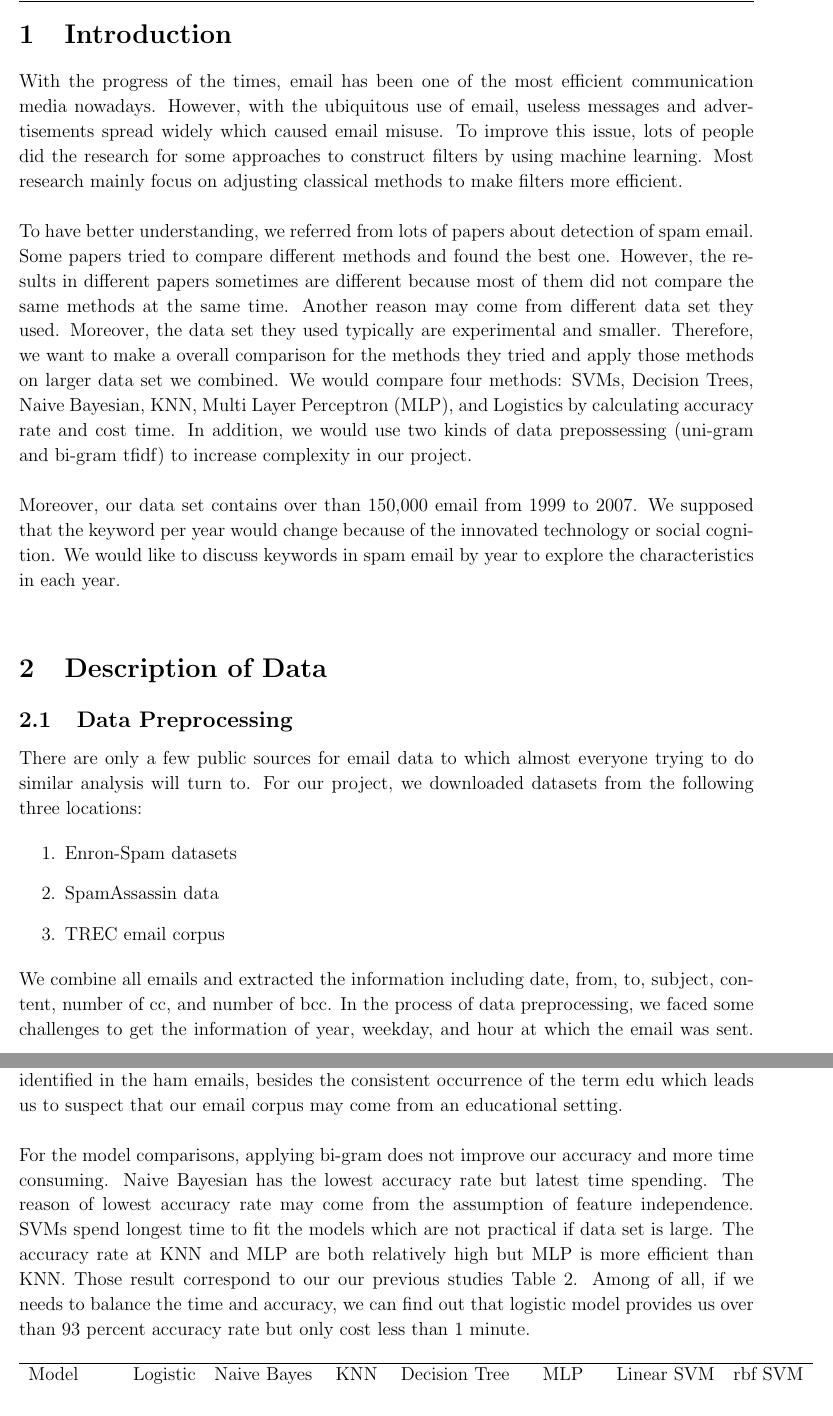
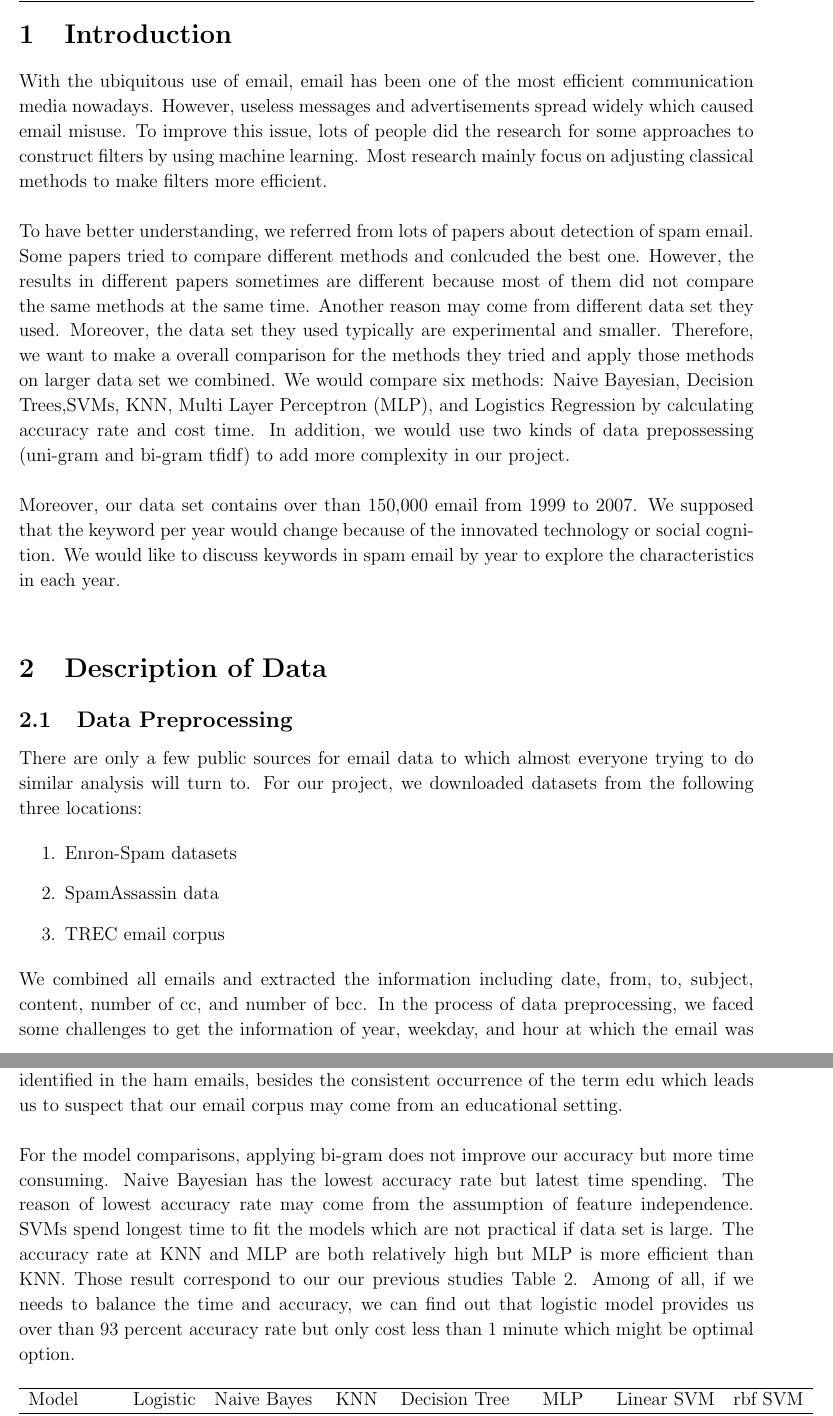
Before and after one commit to aenni0409/208-final-project-kapa, a LaTeX document (report/main.tex, which reads report/TEX_files/Conclusion.tex, report/TEX_files/DataPreprocess.tex, report/TEX_files/intro.tex): two parts of pages 3 and 16 of 17, joined at a grey line, cut so that both start at the same text. Compiled offline with pdfLaTeX.

Commit message:
modified wording

```diff
--- a/report/TEX_files/Conclusion.tex
+++ b/report/TEX_files/Conclusion.tex
@@ -1,6 +1,6 @@
 From our exploratory data analysis with the word clouds and top-10 words by year, we notice that there is a transition year for spam by the focus away from Windows XP and Microsoft toward more business/monetary associated terms. From the word clouds, we can also see that after 2002, we have a greater variety of terms appearing. No obvious pattern can be identified in the ham emails, besides the consistent occurrence of the term edu which leads us to suspect that our email corpus may come from an educational setting.\\
 
-For the model comparisons, applying bi-gram does not improve our accuracy and more time consuming. Naive Bayesian has the lowest accuracy rate but latest time spending. The reason of lowest accuracy rate may come from the assumption of feature independence. SVMs spend longest time to fit the models which are not practical if data set is large. The accuracy rate at KNN and MLP are both relatively high but MLP is more efficient than KNN. Those result correspond to our our previous studies Table \ref{method_summary}. Among of all, if we needs to balance the time and accuracy, we can find out that logistic model provides us over than 93 percent accuracy rate but only cost less than 1 minute.
+For the model comparisons, applying bi-gram does not improve our accuracy but more time consuming. Naive Bayesian has the lowest accuracy rate but latest time spending. The reason of lowest accuracy rate may come from the assumption of feature independence. SVMs spend longest time to fit the models which are not practical if data set is large. The accuracy rate at KNN and MLP are both relatively high but MLP is more efficient than KNN. Those result correspond to our our previous studies Table \ref{method_summary}. Among of all, if we needs to balance the time and accuracy, we can find out that logistic model provides us over than 93 percent accuracy rate but only cost less than 1 minute which might be optimal option.
 
 \begin{table}[H]
 	\centering
--- a/report/TEX_files/DataPreprocess.tex
+++ b/report/TEX_files/DataPreprocess.tex
@@ -8,7 +8,7 @@ There are only a few public sources for email data to which almost everyone tryi
 \item TREC email corpus
 \end{enumerate}
 
-We combine all emails and extracted the information including date, from, to, subject, content, number of cc, and number of bcc. In the process of data preprocessing, we faced some challenges to get the information of year, weekday, and hour at which the email was sent. We tried to use the string methods in python but end up finding regular expression is more powerful to extract the weekday and month. The other challenge of cleaning up the emails come from trying to remove the html and css elements, such that when we tokenize we wouldn't end up with tag elements as the most frequent words. Although we cannot remove all html and css, we did manage to get rid of most of it by the removal of contents between brackets, parathesis, and curly braces as well as words that begin with a period. \\
+We combined all emails and extracted the information including date, from, to, subject, content, number of cc, and number of bcc. In the process of data preprocessing, we faced some challenges to get the information of year, weekday, and hour at which the email was sent. We tried to use the string methods in python but end up finding regular expression is more powerful to extract the weekday and month. The other challenge of cleaning up the emails comes from trying to remove the html and css elements, such that when we tokenize we wouldn't end up with tag elements as the most frequent words. Although we cannot remove all html and css, we did manage to get rid of most of it by the removal of contents between brackets, parathesis, and curly braces as well as words that begin with a period. \\
 
 \begin{figure}[h]
 \includegraphics[width=10cm]{./plots/Email_count_each_year.png}
--- a/report/TEX_files/intro.tex
+++ b/report/TEX_files/intro.tex
@@ -1,7 +1,7 @@
 % !TEX root = main.tex
 
-With the progress of the times, email has been one of the most efficient communication media nowadays. However, with the ubiquitous use of email, useless messages and advertisements spread widely which caused email misuse. To improve this issue, lots of people did the research for some approaches to construct filters by using machine learning. Most research mainly focus on adjusting classical methods to make filters more efficient.\\
+With the ubiquitous use of email, email has been one of the most efficient communication media nowadays. However, useless messages and advertisements spread widely which caused email misuse. To improve this issue, lots of people did the research for some approaches to construct filters by using machine learning. Most research mainly focus on adjusting classical methods to make filters more efficient.\\
 
-To have better understanding, we referred from lots of papers about detection of spam email. Some papers tried to compare different methods and found the best one. However, the results in different papers sometimes are different because most of them did not compare the same methods at the same time. Another reason may come from different data set they used. Moreover, the data set they used typically are experimental and smaller. Therefore, we want to make a overall comparison for the methods they tried and apply those methods on larger data set we combined. We would compare four methods: SVMs, Decision Trees, Naive Bayesian, KNN, Multi Layer Perceptron (MLP), and Logistics by calculating accuracy rate and cost time. In addition, we would use two kinds of data prepossessing (uni-gram and bi-gram tfidf) to increase complexity in our project.\\
+To have better understanding, we referred from lots of papers about detection of spam email. Some papers tried to compare different methods and conlcuded the best one. However, the results in different papers sometimes are different because most of them did not compare the same methods at the same time. Another reason may come from different data set they used. Moreover, the data set they used typically are experimental and smaller. Therefore, we want to make a overall comparison for the methods they tried and apply those methods on larger data set we combined. We would compare six methods: Naive Bayesian, Decision Trees,SVMs, KNN, Multi Layer Perceptron (MLP), and Logistics Regression by calculating accuracy rate and cost time. In addition, we would use two kinds of data prepossessing (uni-gram and bi-gram tfidf) to add more complexity in our project.\\
 
 Moreover, our data set contains over than 150,000 email from 1999 to 2007. We supposed that the keyword per year would change because of the innovated technology or social cognition. We would like to discuss keywords in spam email by year to explore the characteristics in each year.\\
```
Also changed, not shown: report/TEX_files/DataPreprocess.tex (2 more changed lines).
